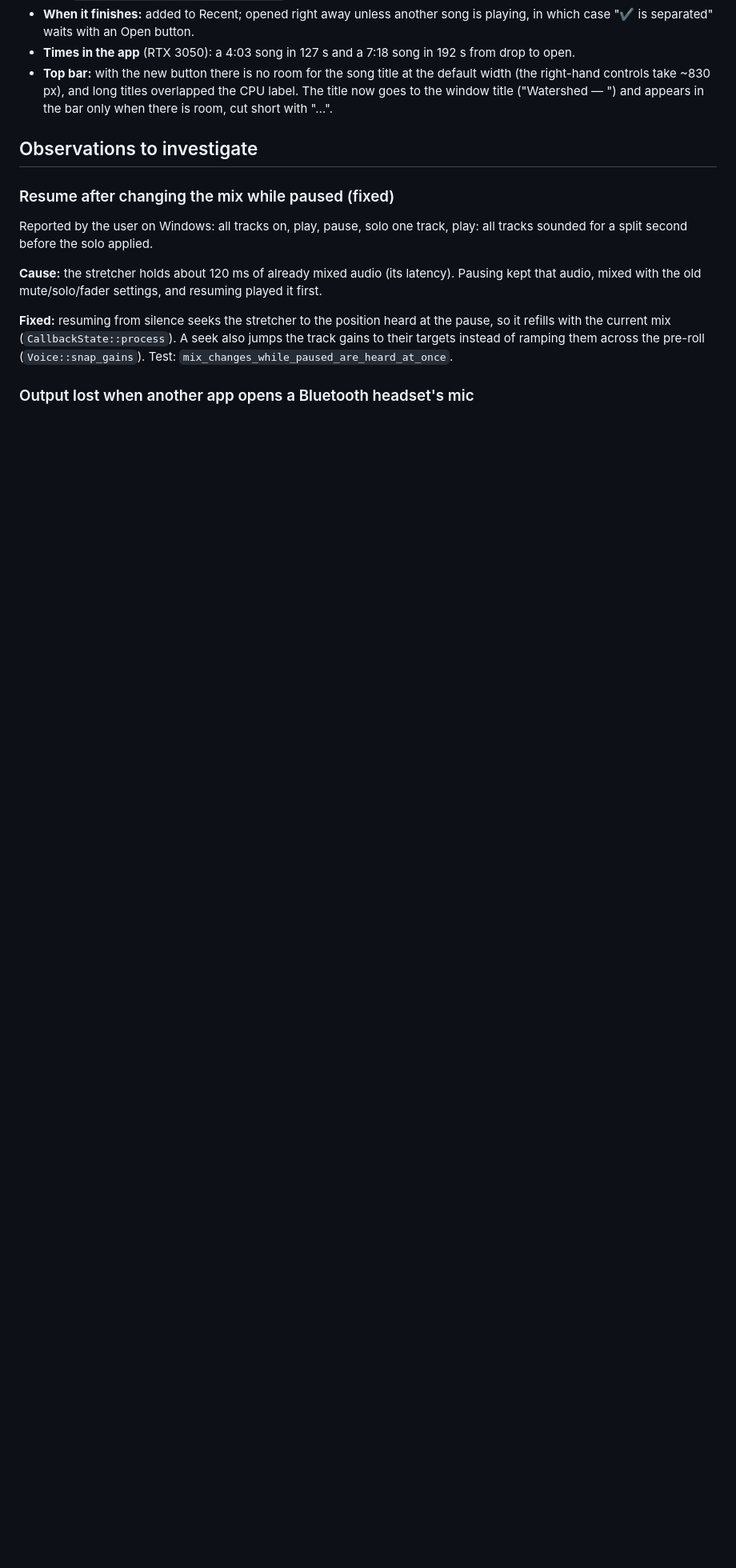
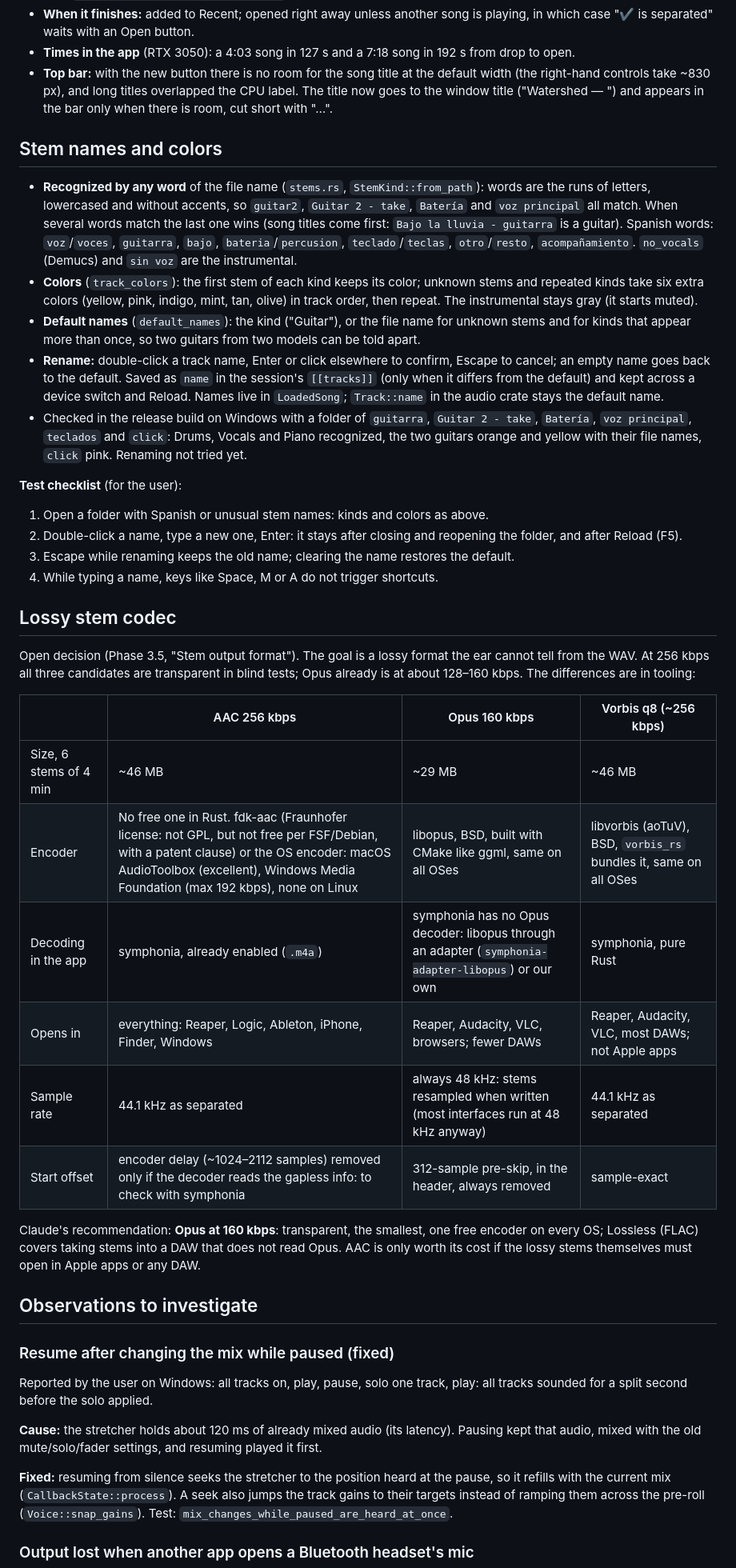
Before and after one commit to edarbieto/watershed, a Markdown page: docs/STATUS.md, the part around one of its changes. Shown at 80% size. Drawn GitHub-style; blank space fills up the shorter version.

Commit message:
docs: plan the settings window and stem format choice, compare lossy codecs

```diff
--- a/docs/STATUS.md
+++ b/docs/STATUS.md
@@ -708,6 +711,58 @@ cancel callbacks). GPU backend: Vulkan on Windows and Linux, Metal on macOS.
   label. The title now goes to the window title ("Watershed — <title>") and appears in
   the bar only when there is room, cut short with "…".
 
+## Stem names and colors
+
+- **Recognized by any word** of the file name (`stems.rs`, `StemKind::from_path`):
+  words are the runs of letters, lowercased and without accents, so `guitar2`,
+  `Guitar 2 - take`, `Batería` and `voz principal` all match. When several words
+  match the last one wins (song titles come first: `Bajo la lluvia - guitarra` is a
+  guitar). Spanish words: `voz`/`voces`, `guitarra`, `bajo`, `bateria`/`percusion`,
+  `teclado`/`teclas`, `otro`/`resto`, `acompañamiento`. `no_vocals` (Demucs) and
+  `sin voz` are the instrumental.
+- **Colors** (`track_colors`): the first stem of each kind keeps its color; unknown
+  stems and repeated kinds take six extra colors (yellow, pink, indigo, mint, tan,
+  olive) in track order, then repeat. The instrumental stays gray (it starts muted).
+- **Default names** (`default_names`): the kind ("Guitar"), or the file name for
+  unknown stems and for kinds that appear more than once, so two guitars from two
+  models can be told apart.
+- **Rename:** double-click a track name, Enter or click elsewhere to confirm, Escape
+  to cancel; an empty name goes back to the default. Saved as `name` in the
+  session's `[[tracks]]` (only when it differs from the default) and kept across a
+  device switch and Reload. Names live in `LoadedSong`; `Track::name` in the audio
+  crate stays the default name.
+- Checked in the release build on Windows with a folder of `guitarra`,
+  `Guitar 2 - take`, `Batería`, `voz principal`, `teclados` and `click`: Drums,
+  Vocals and Piano recognized, the two guitars orange and yellow with their file
+  names, `click` pink. Renaming not tried yet.
+
+**Test checklist** (for the user):
+1. Open a folder with Spanish or unusual stem names: kinds and colors as above.
+2. Double-click a name, type a new one, Enter: it stays after closing and reopening
+   the folder, and after Reload (F5).
+3. Escape while renaming keeps the old name; clearing the name restores the default.
+4. While typing a name, keys like Space, M or A do not trigger shortcuts.
+
+## Lossy stem codec
+
+Open decision (Phase 3.5, "Stem output format"). The goal is a lossy format the ear
+cannot tell from the WAV. At 256 kbps all three candidates are transparent in blind
+tests; Opus already is at about 128–160 kbps. The differences are in tooling:
+
+| | AAC 256 kbps | Opus 160 kbps | Vorbis q8 (~256 kbps) |
+|---|---|---|---|
+| Size, 6 stems of 4 min | ~46 MB | ~29 MB | ~46 MB |
+| Encoder | No free one in Rust. fdk-aac (Fraunhofer license: not GPL, but not free per FSF/Debian, with a patent clause) or the OS encoder: macOS AudioToolbox (excellent), Windows Media Foundation (max 192 kbps), none on Linux | libopus, BSD, built with CMake like ggml, same on all OSes | libvorbis (aoTuV), BSD, `vorbis_rs` bundles it, same on all OSes |
+| Decoding in the app | symphonia, already enabled (`.m4a`) | symphonia has no Opus decoder: libopus through an adapter (`symphonia-adapter-libopus`) or our own | symphonia, pure Rust |
+| Opens in | everything: Reaper, Logic, Ableton, iPhone, Finder, Windows | Reaper, Audacity, VLC, browsers; fewer DAWs | Reaper, Audacity, VLC, most DAWs; not Apple apps |
+| Sample rate | 44.1 kHz as separated | always 48 kHz: stems resampled when written (most interfaces run at 48 kHz anyway) | 44.1 kHz as separated |
+| Start offset | encoder delay (~1024–2112 samples) removed only if the decoder reads the gapless info: to check with symphonia | 312-sample pre-skip, in the header, always removed | sample-exact |
+
+Claude's recommendation: **Opus at 160 kbps**: transparent, the smallest, one free
+encoder on every OS; Lossless (FLAC) covers taking stems into a DAW that does not
+read Opus. AAC is only worth its cost if the lossy stems themselves must open in
+Apple apps or any DAW.
+
 ## Observations to investigate
 
 ### Resume after changing the mix while paused (fixed)
```
Also changed, not shown: other parts of docs/STATUS.md (+18 -25 lines), docs/PLAN.md (+14 -11 lines).
